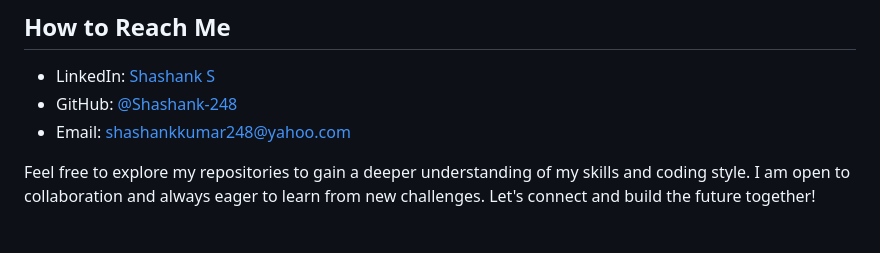
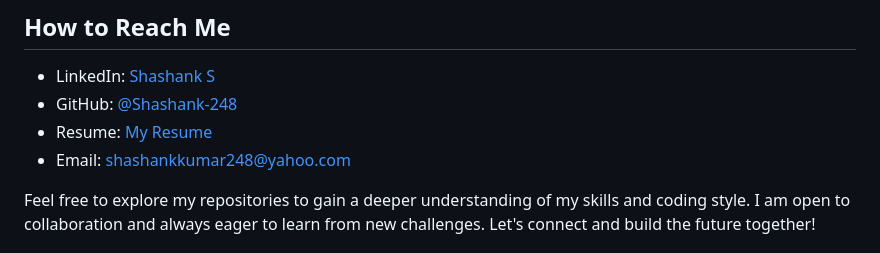
Before and after one commit to Shashank-248/My-Space, a Markdown page: README.md, the part around the change. Rendered like a GitHub page.

Commit message:
Added Resume

```diff
--- a/README.md
+++ b/README.md
@@ -55,6 +55,7 @@ I am actively working towards securing internships at top-tier companies such as
 
 - LinkedIn: [Shashank S](https://www.linkedin.com/in/shashank-248s/)
 - GitHub: [@Shashank-248](http://github.com/Shashank-248)
+- Resume: [My Resume](./resume.pdf)
 - Email: shashankkumar248@yahoo.com
 
 Feel free to explore my repositories to gain a deeper understanding of my skills and coding style. I am open to collaboration and always eager to learn from new challenges. Let's connect and build the future together!
```
